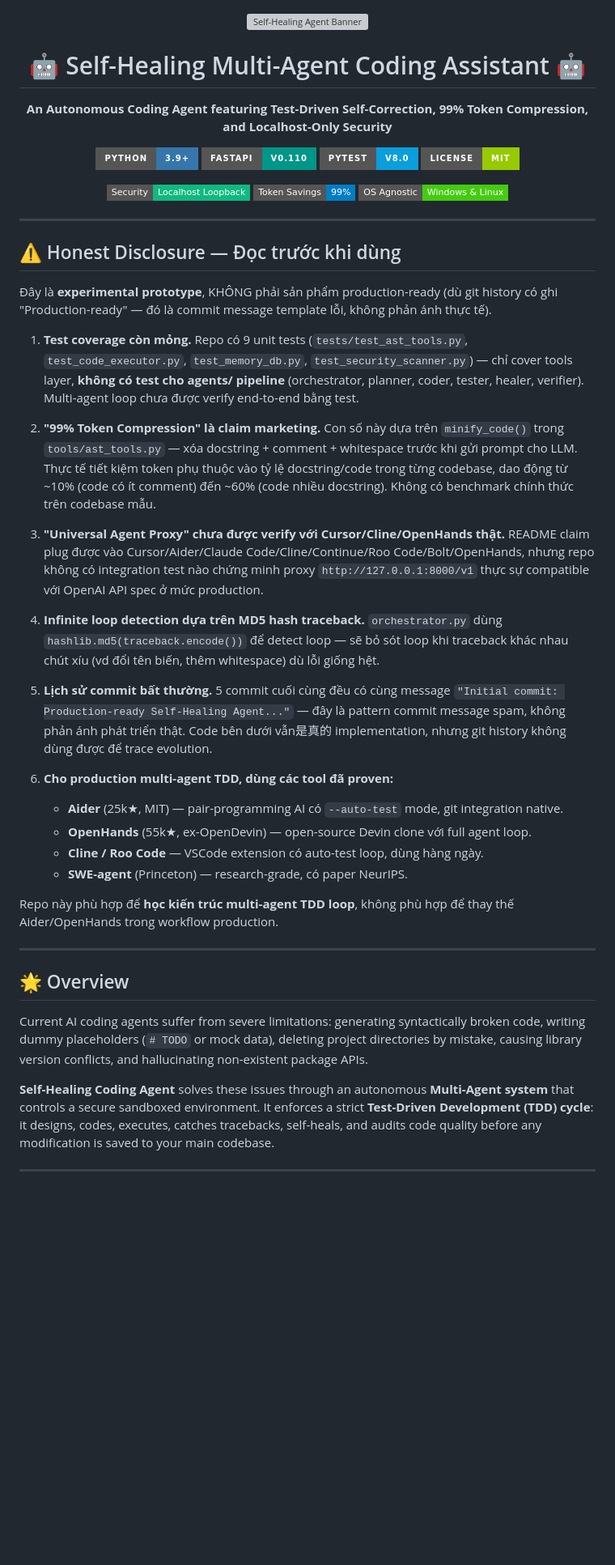
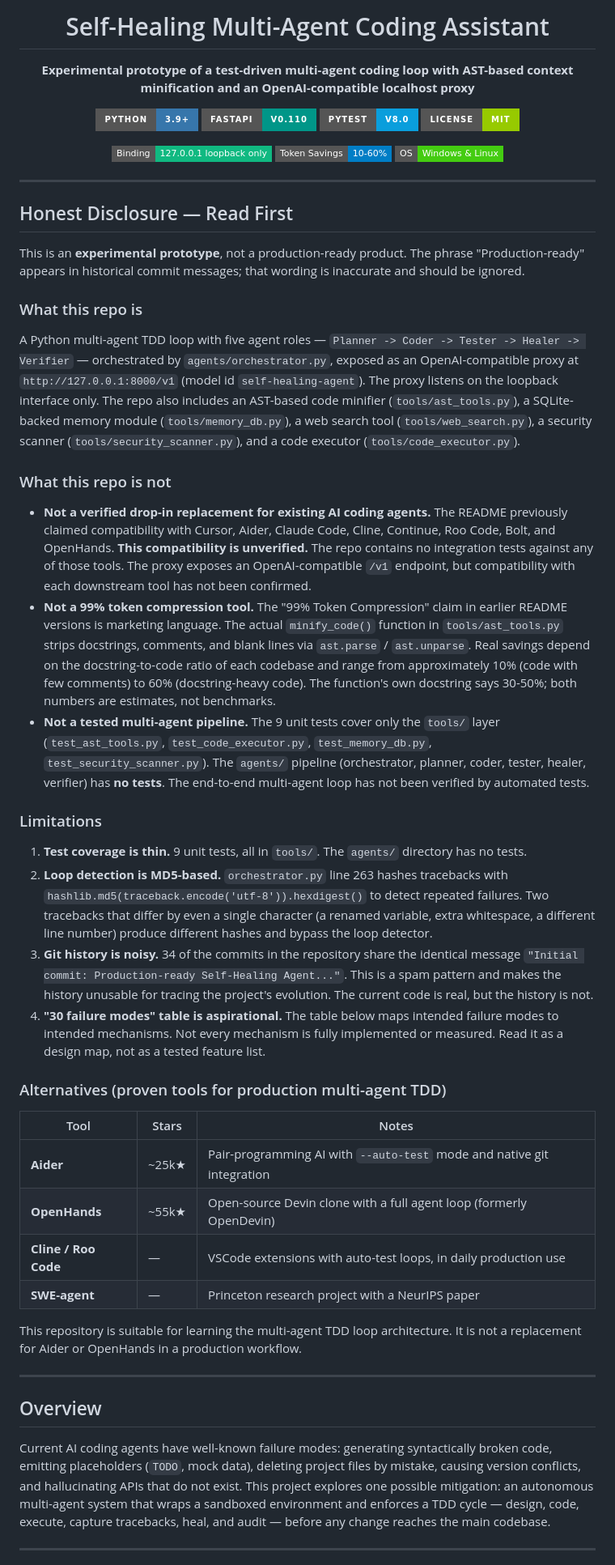
Before and after one commit to ntd25022006q/self-healing-agent, a Markdown page: README.md, the part around one of its changes. Shown at 81% size. GitHub-like rendering; badges without logos; blank space fills up the shorter version; grey boxes are pictures that could not be loaded.

```diff
--- a/README.md
+++ b/README.md
@@ -1,10 +1,7 @@
+<h1 align="center">Self-Healing Multi-Agent Coding Assistant</h1>
+
 <p align="center">
-  <img src="https://images.unsplash.com/photo-1607799279861-4dd421887fb3?auto=format&fit=crop&w=800&q=80" alt="Self-Healing Agent Banner" width="600" style="border-radius: 8px;" />
-</p>
-
-<h1 align="center">🤖 Self-Healing Multi-Agent Coding Assistant 🤖</h1>
-<p align="center">
-  <strong>An Autonomous Coding Agent featuring Test-Driven Self-Correction, 99% Token Compression, and Localhost-Only Security</strong>
+  <strong>Experimental prototype of a test-driven multi-agent coding loop with AST-based context minification and an OpenAI-compatible localhost proxy</strong>
 </p>
 
 <p align="center">
@@ -15,42 +12,50 @@
 </p>
 
 <p align="center">
-  <img src="https://img.shields.io/badge/Security-Localhost_Loopback-10b981?style=flat-square" alt="Localhost Only" />
-  <img src="https://img.shields.io/badge/Token_Savings-99%25-blue?style=flat-square" alt="Token Savings" />
-  <img src="https://img.shields.io/badge/OS_Agnostic-Windows_&_Linux-brightgreen?style=flat-square" alt="OS Agnostic" />
+  <img src="https://img.shields.io/badge/Binding-127.0.0.1_loopback_only-10b981?style=flat-square" alt="Localhost only" />
+  <img src="https://img.shields.io/badge/Token_Savings-10--60%25-blue?style=flat-square" alt="Token Savings" />
+  <img src="https://img.shields.io/badge/OS-Windows_&_Linux-brightgreen?style=flat-square" alt="OS" />
 </p>
 
 ---
 
-## ⚠️ Honest Disclosure — Đọc trước khi dùng
+## Honest Disclosure — Read First
 
-Đây là **experimental prototype**, KHÔNG phải sản phẩm production-ready (dù git history có ghi "Production-ready" — đó là commit message template lỗi, không phản ánh thực tế).
+This is an **experimental prototype**, not a production-ready product. The phrase "Production-ready" appears in historical commit messages; that wording is inaccurate and should be ignored.
 
-1. **Test coverage còn mỏng.** Repo có 9 unit tests (`tests/test_ast_tools.py`, `test_code_executor.py`, `test_memory_db.py`, `test_security_scanner.py`) — chỉ cover tools layer, **không có test cho agents/ pipeline** (orchestrator, planner, coder, tester, healer, verifier). Multi-agent loop chưa được verify end-to-end bằng test.
+### What this repo is
 
-2. **"99% Token Compression" là claim marketing.** Con số này dựa trên `minify_code()` trong `tools/ast_tools.py` — xóa docstring + comment + whitespace trước khi gửi prompt cho LLM. Thực tế tiết kiệm token phụ thuộc vào tỷ lệ docstring/code trong từng codebase, dao động từ ~10% (code có ít comment) đến ~60% (code nhiều docstring). Không có benchmark chính thức trên codebase mẫu.
+A Python multi-agent TDD loop with five agent roles — `Planner -> Coder -> Tester -> Healer -> Verifier` — orchestrated by `agents/orchestrator.py`, exposed as an OpenAI-compatible proxy at `http://127.0.0.1:8000/v1` (model id `self-healing-agent`). The proxy listens on the loopback interface only. The repo also includes an AST-based code minifier (`tools/ast_tools.py`), a SQLite-backed memory module (`tools/memory_db.py`), a web search tool (`tools/web_search.py`), a security scanner (`tools/security_scanner.py`), and a code executor (`tools/code_executor.py`).
 
-3. **"Universal Agent Proxy" chưa được verify với Cursor/Cline/OpenHands thật.** README claim plug được vào Cursor/Aider/Claude Code/Cline/Continue/Roo Code/Bolt/OpenHands, nhưng repo không có integration test nào chứng minh proxy `http://127.0.0.1:8000/v1` thực sự compatible với OpenAI API spec ở mức production.
+### What this repo is not
 
-4. **Infinite loop detection dựa trên MD5 hash traceback.** `orchestrator.py` dùng `hashlib.md5(traceback.encode())` để detect loop — sẽ bỏ sót loop khi traceback khác nhau chút xíu (vd đổi tên biến, thêm whitespace) dù lỗi giống hệt.
+- **Not a verified drop-in replacement for existing AI coding agents.** The README previously claimed compatibility with Cursor, Aider, Claude Code, Cline, Continue, Roo Code, Bolt, and OpenHands. **This compatibility is unverified.** The repo contains no integration tests against any of those tools. The proxy exposes an OpenAI-compatible `/v1` endpoint, but compatibility with each downstream tool has not been confirmed.
+- **Not a 99% token compression tool.** The "99% Token Compression" claim in earlier README versions is marketing language. The actual `minify_code()` function in `tools/ast_tools.py` strips docstrings, comments, and blank lines via `ast.parse` / `ast.unparse`. Real savings depend on the docstring-to-code ratio of each codebase and range from approximately 10% (code with few comments) to 60% (docstring-heavy code). The function's own docstring says 30-50%; both numbers are estimates, not benchmarks.
+- **Not a tested multi-agent pipeline.** The 9 unit tests cover only the `tools/` layer (`test_ast_tools.py`, `test_code_executor.py`, `test_memory_db.py`, `test_security_scanner.py`). The `agents/` pipeline (orchestrator, planner, coder, tester, healer, verifier) has **no tests**. The end-to-end multi-agent loop has not been verified by automated tests.
 
-5. **Lịch sử commit bất thường.** 5 commit cuối cùng đều có cùng message `"Initial commit: Production-ready Self-Healing Agent..."` — đây là pattern commit message spam, không phản ánh phát triển thật. Code bên dưới vẫn是真的 implementation, nhưng git history không dùng được để trace evolution.
+### Limitations
 
-6. **Cho production multi-agent TDD, dùng các tool đã proven:**
-   - **Aider** (25k★, MIT) — pair-programming AI có `--auto-test` mode, git integration native.
-   - **OpenHands** (55k★, ex-OpenDevin) — open-source Devin clone với full agent loop.
-   - **Cline / Roo Code** — VSCode extension có auto-test loop, dùng hàng ngày.
-   - **SWE-agent** (Princeton) — research-grade, có paper NeurIPS.
+1. **Test coverage is thin.** 9 unit tests, all in `tools/`. The `agents/` directory has no tests.
+2. **Loop detection is MD5-based.** `orchestrator.py` line 263 hashes tracebacks with `hashlib.md5(traceback.encode('utf-8')).hexdigest()` to detect repeated failures. Two tracebacks that differ by even a single character (a renamed variable, extra whitespace, a different line number) produce different hashes and bypass the loop detector.
+3. **Git history is noisy.** 34 of the commits in the repository share the identical message `"Initial commit: Production-ready Self-Healing Agent..."`. This is a spam pattern and makes the history unusable for tracing the project's evolution. The current code is real, but the history is not.
+4. **"30 failure modes" table is aspirational.** The table below maps intended failure modes to intended mechanisms. Not every mechanism is fully implemented or measured. Read it as a design map, not as a tested feature list.
 
-Repo này phù hợp để **học kiến trúc multi-agent TDD loop**, không phù hợp để thay thế Aider/OpenHands trong workflow production.
+### Alternatives (proven tools for production multi-agent TDD)
+
+| Tool | Stars | Notes |
+| --- | --- | --- |
+| **Aider** | ~25k★ | Pair-programming AI with `--auto-test` mode and native git integration |
+| **OpenHands** | ~55k★ | Open-source Devin clone with a full agent loop (formerly OpenDevin) |
+| **Cline / Roo Code** | — | VSCode extensions with auto-test loops, in daily production use |
+| **SWE-agent** | — | Princeton research project with a NeurIPS paper |
+
+This repository is suitable for learning the multi-agent TDD loop architecture. It is not a replacement for Aider or OpenHands in a production workflow.
 
 ---
 
-## 🌟 Overview
+## Overview
 
-Current AI coding agents suffer from severe limitations: generating syntactically broken code, writing dummy placeholders (`# TODO` or mock data), deleting project directories by mistake, causing library version conflicts, and hallucinating non-existent package APIs.
-
-**Self-Healing Coding Agent** solves these issues through an autonomous **Multi-Agent system** that controls a secure sandboxed environment. It enforces a strict **Test-Driven Development (TDD) cycle**: it designs, codes, executes, catches tracebacks, self-heals, and audits code quality before any modification is saved to your main codebase.
+Current AI coding agents have well-known failure modes: generating syntactically broken code, emitting placeholders (`TODO`, mock data), deleting project files by mistake, causing version conflicts, and hallucinating APIs that do not exist. This project explores one possible mitigation: an autonomous multi-agent system that wraps a sandboxed environment and enforces a TDD cycle — design, code, execute, capture tracebacks, heal, and audit — before any change reaches the main codebase.
 
 ---
 
```
Also changed, not shown: other parts of README.md (+68 -70 lines).
